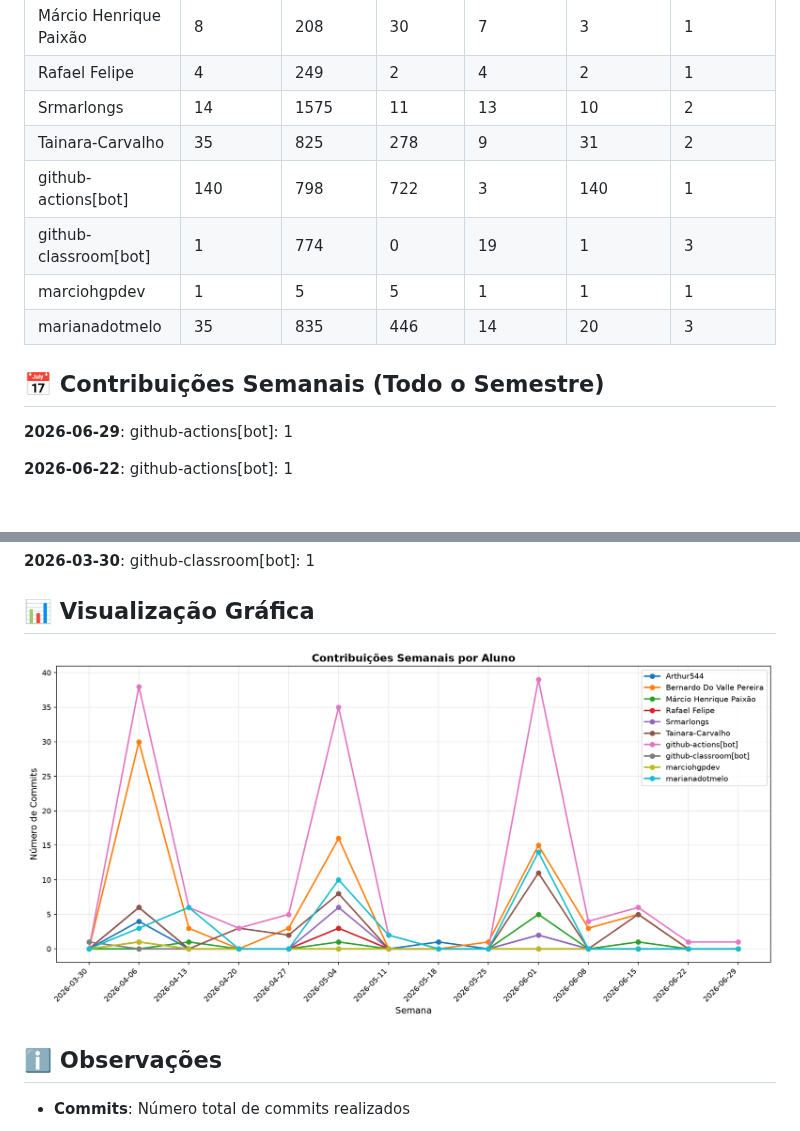
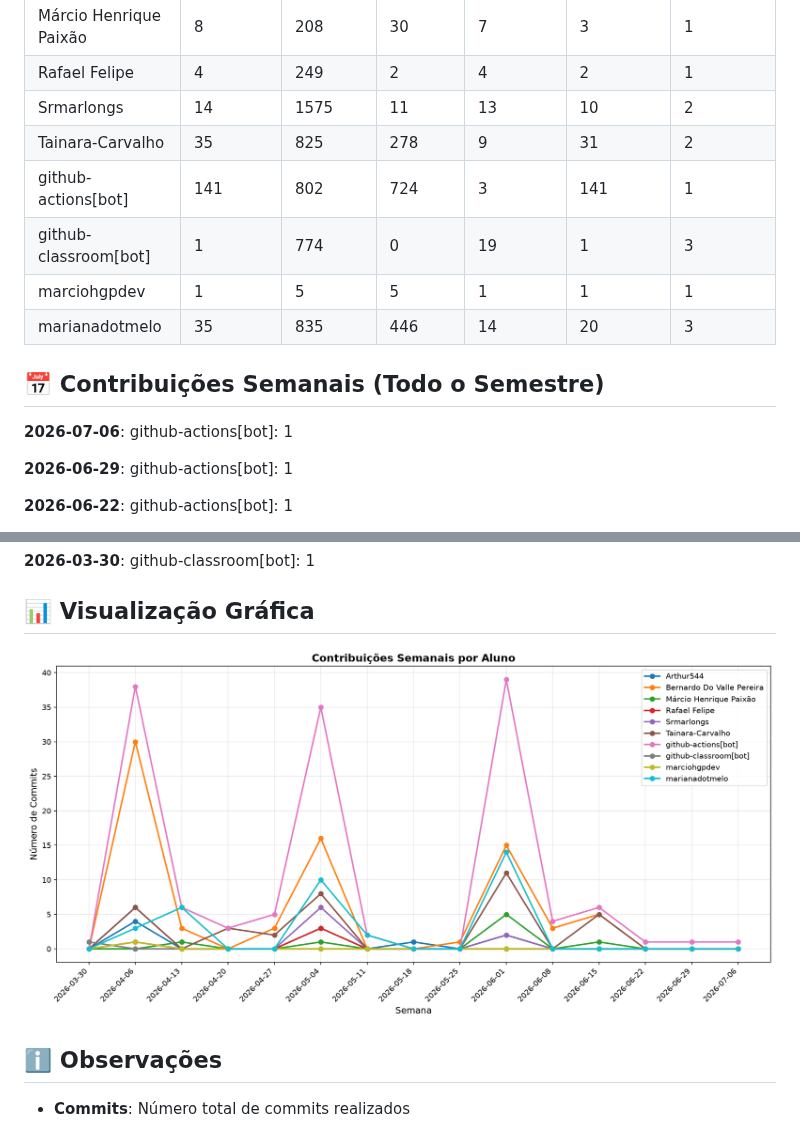
Before and after one commit to MarcioHGP/econexus-web-project, a Markdown page: documentos/CONTRIBUTION_REPORT.md, 2 parts joined by grey strips. Rendered like a GitHub page; pictures changed too: documentos/img/contribution-weekly.png; blank space fills up the shorter version.

Commit message:
📊 Atualizar relatório de contribuições [skip ci]

```diff
--- a/documentos/CONTRIBUTION_REPORT.md
+++ b/documentos/CONTRIBUTION_REPORT.md
@@ -14,13 +14,15 @@
 | Rafael Felipe             |         4 |       249 |         2 |          4 |              2 |               1 |
 | Srmarlongs                |        14 |      1575 |        11 |         13 |             10 |               2 |
 | Tainara-Carvalho          |        35 |       825 |       278 |          9 |             31 |               2 |
-| github-actions[bot]       |       140 |       798 |       722 |          3 |            140 |               1 |
+| github-actions[bot]       |       141 |       802 |       724 |          3 |            141 |               1 |
 | github-classroom[bot]     |         1 |       774 |         0 |         19 |              1 |               3 |
 | marciohgpdev              |         1 |         5 |         5 |          1 |              1 |               1 |
 | marianadotmelo            |        35 |       835 |       446 |         14 |             20 |               3 |
 
 
 ## 📅 Contribuições Semanais (Todo o Semestre)
+
+**2026-07-06**: github-actions[bot]: 1
 
 **2026-06-29**: github-actions[bot]: 1
 
```
Also changed, not shown: other parts of documentos/CONTRIBUTION_REPORT.md (+1 -1 lines), documentos/img/contribution-total.png.
